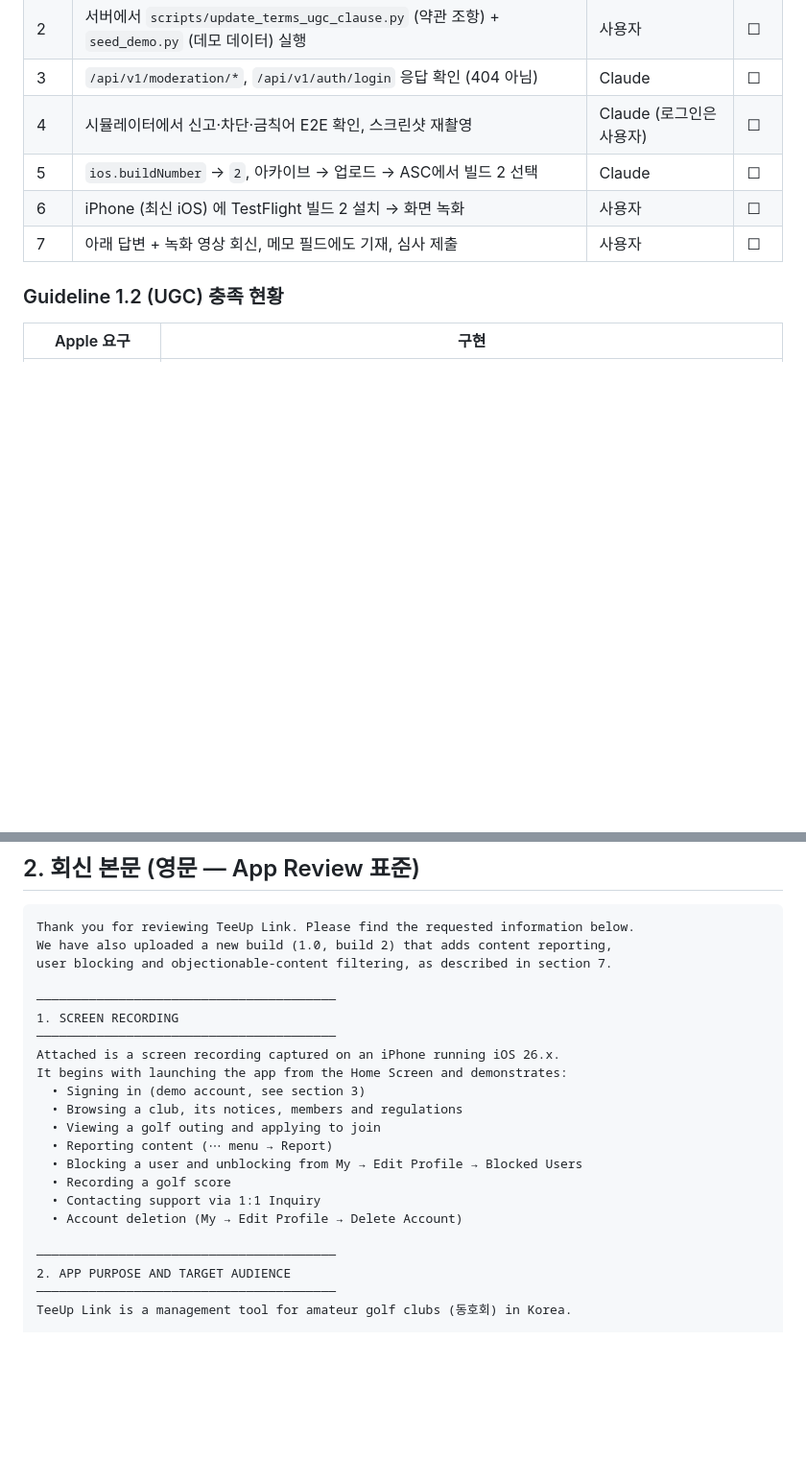
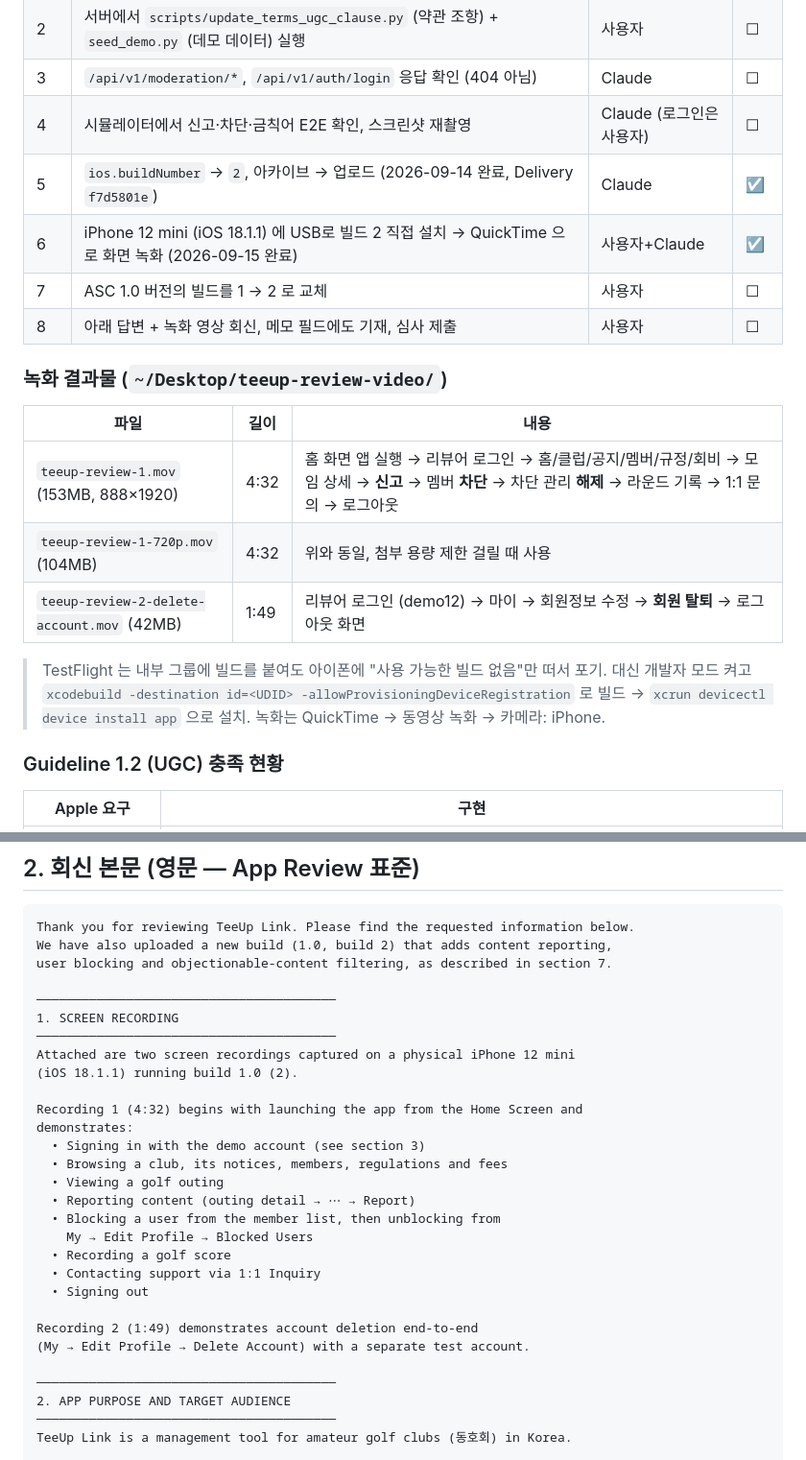
Before and after one commit to teeup-kr/teeup-v2-reactnative, a Markdown page: md/appstore-review-reply.md, 2 parts joined by grey strips. Shown at 96% size. GitHub-like rendering; blank space fills up the shorter version.

Commit message:
RUN-75 <docs> : 실기기 녹화 완료 및 회신 본문의 녹화 설명 실제 내용으로 갱신
Co-Authored-By: Claude Opus 5 <noreply@anthropic.com>

```diff
--- a/md/appstore-review-reply.md
+++ b/md/appstore-review-reply.md
@@ -17,9 +17,22 @@
 | 2 | 서버에서 `scripts/update_terms_ugc_clause.py` (약관 조항) + `seed_demo.py` (데모 데이터) 실행 | 사용자 | ☐ |
 | 3 | `/api/v1/moderation/*`, `/api/v1/auth/login` 응답 확인 (404 아님) | Claude | ☐ |
 | 4 | 시뮬레이터에서 신고·차단·금칙어 E2E 확인, 스크린샷 재촬영 | Claude (로그인은 사용자) | ☐ |
-| 5 | `ios.buildNumber` → `2`, 아카이브 → 업로드 → ASC에서 빌드 2 선택 | Claude | ☐ |
-| 6 | iPhone (최신 iOS) 에 TestFlight 빌드 2 설치 → 화면 녹화 | 사용자 | ☐ |
-| 7 | 아래 답변 + 녹화 영상 회신, 메모 필드에도 기재, 심사 제출 | 사용자 | ☐ |
+| 5 | `ios.buildNumber` → `2`, 아카이브 → 업로드 (2026-09-14 완료, Delivery `f7d5801e`) | Claude | ☑ |
+| 6 | iPhone 12 mini (iOS 18.1.1) 에 USB로 빌드 2 직접 설치 → QuickTime 으로 화면 녹화 (2026-09-15 완료) | 사용자+Claude | ☑ |
+| 7 | ASC 1.0 버전의 빌드를 1 → 2 로 교체 | 사용자 | ☐ |
+| 8 | 아래 답변 + 녹화 영상 회신, 메모 필드에도 기재, 심사 제출 | 사용자 | ☐ |
+
+### 녹화 결과물 (`~/Desktop/teeup-review-video/`)
+
+| 파일 | 길이 | 내용 |
+| --- | --- | --- |
+| `teeup-review-1.mov` (153MB, 888×1920) | 4:32 | 홈 화면 앱 실행 → 리뷰어 로그인 → 홈/클럽/공지/멤버/규정/회비 → 모임 상세 → **신고** → 멤버 **차단** → 차단 관리 **해제** → 라운드 기록 → 1:1 문의 → 로그아웃 |
+| `teeup-review-1-720p.mov` (104MB) | 4:32 | 위와 동일, 첨부 용량 제한 걸릴 때 사용 |
+| `teeup-review-2-delete-account.mov` (42MB) | 1:49 | 리뷰어 로그인 (demo12) → 마이 → 회원정보 수정 → **회원 탈퇴** → 로그아웃 화면 |
+
+> TestFlight 는 내부 그룹에 빌드를 붙여도 아이폰에 "사용 가능한 빌드 없음"만 떠서 포기.
+> 대신 개발자 모드 켜고 `xcodebuild -destination id=<UDID> -allowProvisioningDeviceRegistration` 로 빌드 →
+> `xcrun devicectl device install app` 으로 설치. 녹화는 QuickTime → 동영상 녹화 → 카메라: iPhone.
 
 ### Guideline 1.2 (UGC) 충족 현황
 
@@ -78,16 +91,23 @@ user blocking and objectionable-content filtering, as described in section 7.
 ────────────────────────────────────────
 1. SCREEN RECORDING
 ────────────────────────────────────────
-Attached is a screen recording captured on an iPhone running iOS 26.x.
-It begins with launching the app from the Home Screen and demonstrates:
-  • Signing in (demo account, see section 3)
-  • Browsing a club, its notices, members and regulations
-  • Viewing a golf outing and applying to join
-  • Reporting content (⋯ menu → Report)
-  • Blocking a user and unblocking from My → Edit Profile → Blocked Users
+Attached are two screen recordings captured on a physical iPhone 12 mini
+(iOS 18.1.1) running build 1.0 (2).
+
+Recording 1 (4:32) begins with launching the app from the Home Screen and
+demonstrates:
+  • Signing in with the demo account (see section 3)
+  • Browsing a club, its notices, members, regulations and fees
+  • Viewing a golf outing
+  • Reporting content (outing detail → ⋯ → Report)
+  • Blocking a user from the member list, then unblocking from
+    My → Edit Profile → Blocked Users
   • Recording a golf score
   • Contacting support via 1:1 Inquiry
-  • Account deletion (My → Edit Profile → Delete Account)
+  • Signing out
+
+Recording 2 (1:49) demonstrates account deletion end-to-end
+(My → Edit Profile → Delete Account) with a separate test account.
 
 ────────────────────────────────────────
 2. APP PURPOSE AND TARGET AUDIENCE
```
